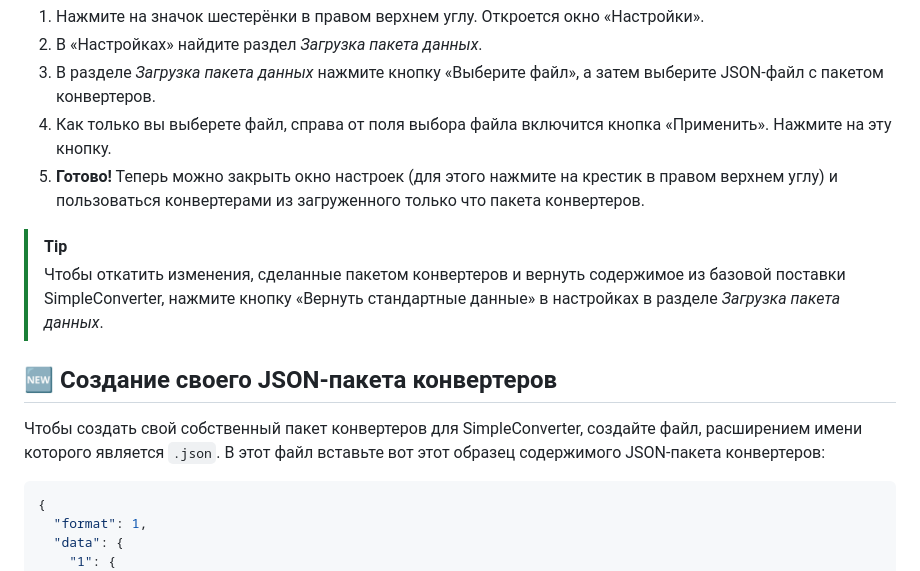
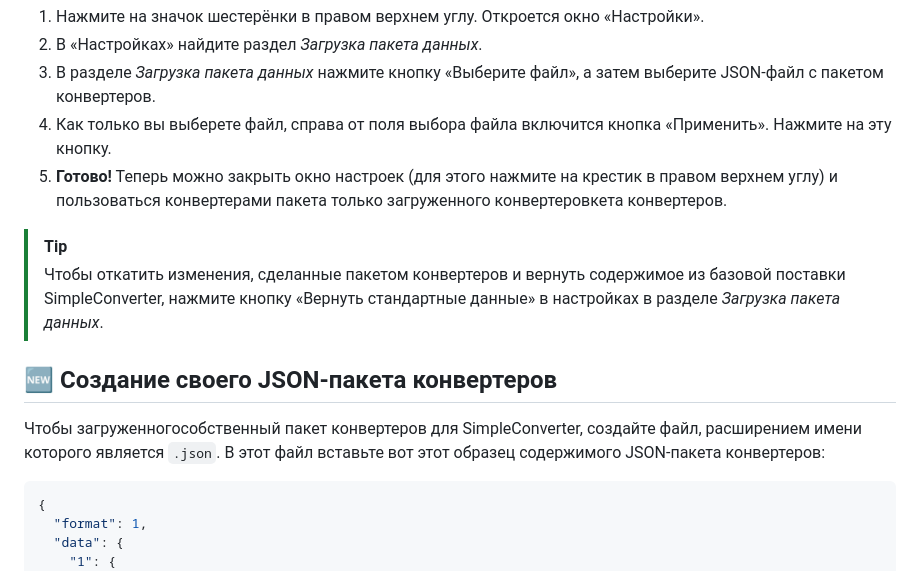
Before and after one commit to App327/SimpleConverter, a Markdown page: README.md, the part around the change. GitHub-like rendering.

````diff
--- a/README.md
+++ b/README.md
@@ -37,13 +37,13 @@ SimpleConverter поддерживает расширение его функц
 2. В «Настройках» найдите раздел _Загрузка пакета данных_.
 3. В разделе _Загрузка пакета данных_ нажмите кнопку «Выберите файл», а затем выберите JSON-файл с пакетом конвертеров.
 4. Как только вы выберете файл, справа от поля выбора файла включится кнопка «Применить». Нажмите на эту кнопку.
-5. **Готово!** Теперь можно закрыть окно настроек (для этого нажмите на крестик в правом верхнем углу) и пользоваться конвертерами из загруженного только что пакета конвертеров.
+5. **Готово!** Теперь можно закрыть окно настроек (для этого нажмите на крестик в правом верхнем углу) и пользоваться конвертерами пакета только загруженного конвертеровкета конвертеров.
 
 >[!TIP]
 >Чтобы откатить изменения, сделанные пакетом конвертеров и вернуть содержимое из базовой поставки SimpleConverter, нажмите кнопку «Вернуть стандартные данные» в настройках в разделе _Загрузка пакета данных_.
 
 ## 🆕 Создание своего JSON-пакета конвертеров
-Чтобы создать свой собственный пакет конвертеров для SimpleConverter, создайте файл, расширением имени которого является `.json`. В этот файл вставьте вот этот образец содержимого JSON-пакета конвертеров:
+Чтобы загруженногособственный пакет конвертеров для SimpleConverter, создайте файл, расширением имени которого является `.json`. В этот файл вставьте вот этот образец содержимого JSON-пакета конвертеров:
 
 ```json
 {
````
